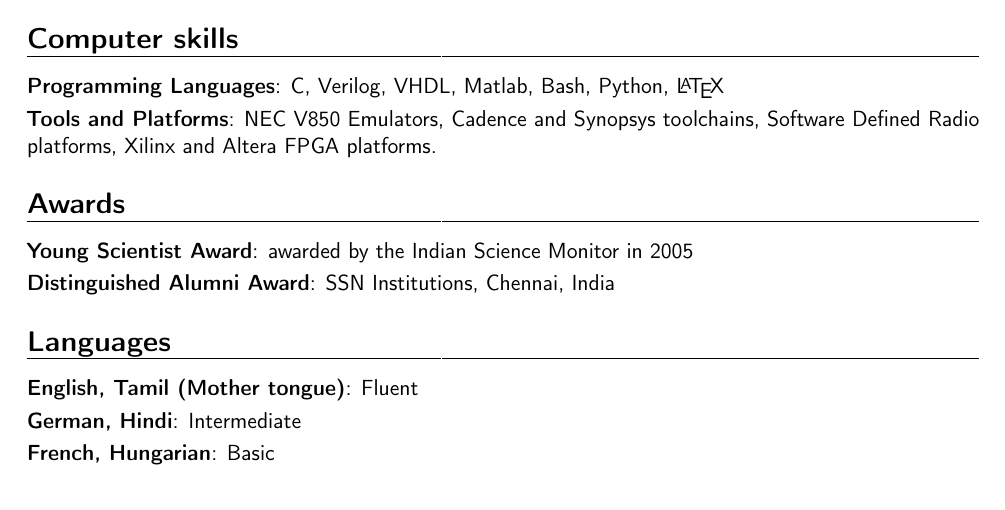
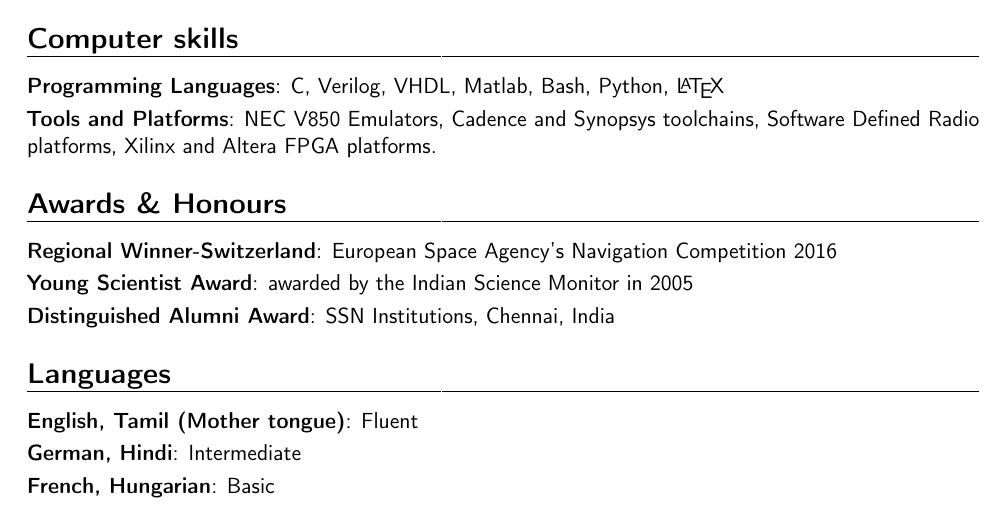
Before and after one commit to lauren2018/resume, a LaTeX CV (aanjhan_resume.tex): part of page 4 of 4, cut so that both start at the same text. Compiled offline with pdfLaTeX.

Commit message:
updated resume

```diff
--- a/aanjhan_resume.tex
+++ b/aanjhan_resume.tex
@@ -128,7 +128,8 @@
 \cvitem{Programming Languages}{C, Verilog, VHDL, Matlab, Bash, Python, \LaTeX}
 \cvitem{Tools and Platforms}{NEC V850 Emulators, Cadence and Synopsys toolchains, Software Defined Radio platforms, Xilinx and Altera FPGA platforms.}
 
-\section{Awards}
+\section{Awards \& Honours}
+\cvitem{Regional Winner-Switzerland}{European Space Agency's Navigation Competition 2016}
 \cvitem{Young Scientist Award}{awarded by the Indian Science Monitor in 2005}
 \cvitem{Distinguished Alumni Award}{SSN Institutions, Chennai, India}
 
```
Also changed, not shown: aanjhan_resume.pdf.
